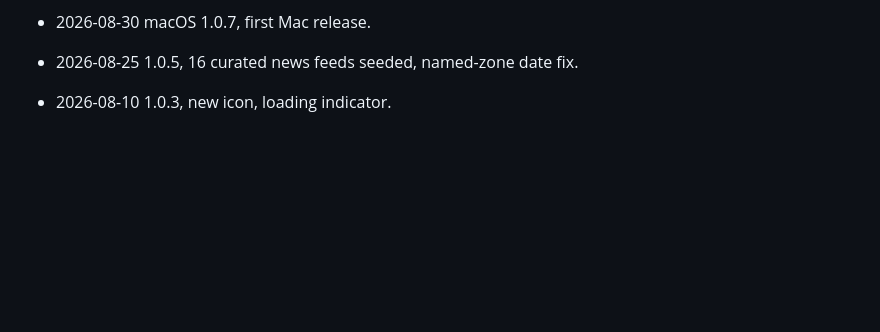
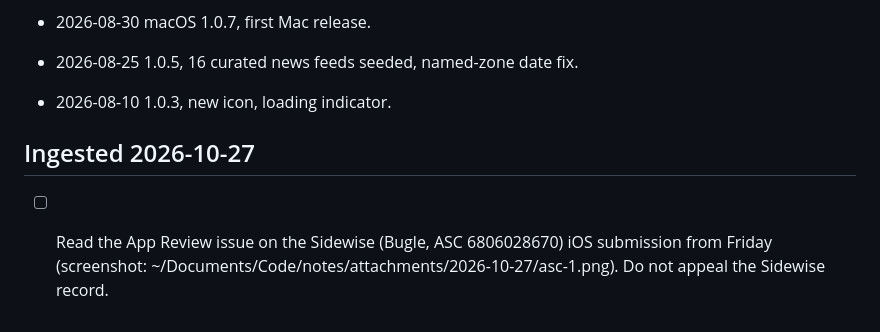
Before and after one commit to nulljosh/bugle, a Markdown page: roadmap.md, the part around the change. GitHub-like rendering; blank space fills up the shorter version.

Commit message:
bugle: file Sidewise iOS issue from notes ingest
Co-Authored-By: Claude Sonnet 5.5 <noreply@anthropic.com>
Claude-Session: https://claude.ai/code/session_015joN7v51QVKW9fnqvqcton

```diff
--- a/roadmap.md
+++ b/roadmap.md
@@ -144,3 +144,6 @@ Bugle stays a reader and also becomes a Ghost-style writing client.
 - 2026-08-30 macOS 1.0.7, first Mac release.
 - 2026-08-25 1.0.5, 16 curated news feeds seeded, named-zone date fix.
 - 2026-08-10 1.0.3, new icon, loading indicator.
+
+## Ingested 2026-10-27
+- [ ] Read the App Review issue on the Sidewise (Bugle, ASC 6806028670) iOS submission from Friday (screenshot: ~/Documents/Code/notes/attachments/2026-10-27/asc-1.png). Do not appeal the Sidewise record.
```
